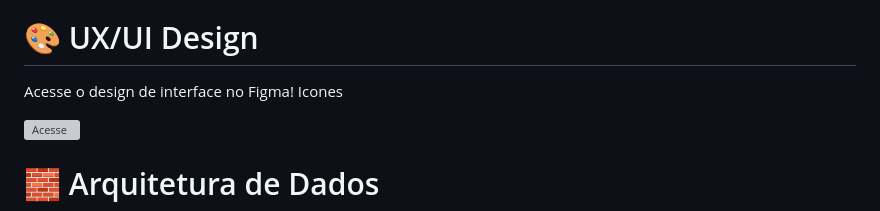
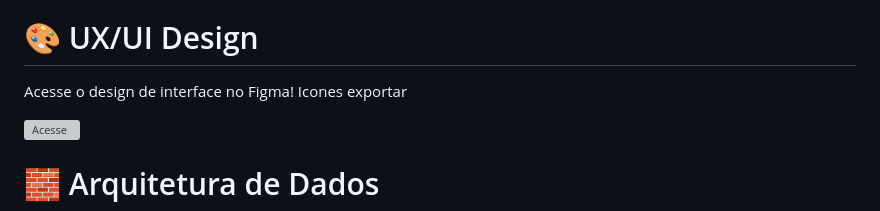
Before and after one commit to gabrielmprata/anatel_banda_larga_fixa, a Markdown page: README.md, the part around the change. Drawn GitHub-style; grey boxes are pictures that could not be loaded.

```diff
--- a/README.md
+++ b/README.md
@@ -128,6 +128,7 @@ O projeto permite identificar:
 # 🎨 UX/UI Design
 Acesse o design de interface no Figma!
 Icones
+exportar
 
 <a href="https://www.figma.com/design/OO6KSzkn8NwiGCw3pkBMSb/Dash_Banda_Larga_Fixa?node-id=0-1&m=dev&t=68cCvjjaU9CvstNc-1"><img src="https://img.icons8.com/?size=100&id=8gfeOoqrHqJU&format=png&color=000000" width="40" height="40" alt="Acesse"></a>
 
```
